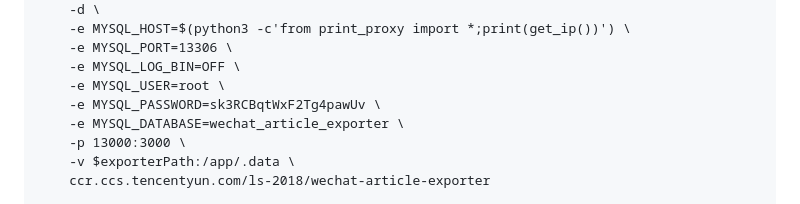
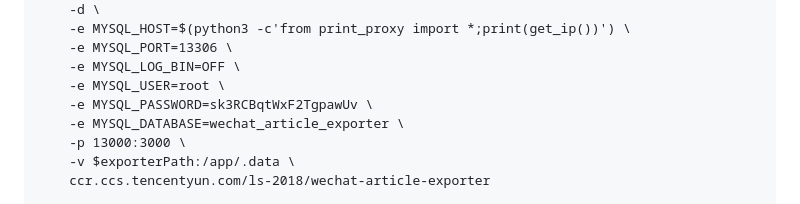
Before and after one commit to ls-2018/crawl_wechat, a Markdown page: readme.md, the part around the change. GitHub-like rendering.

```diff
--- a/readme.md
+++ b/readme.md
@@ -117,7 +117,7 @@ docker run \
 	-e MYSQL_PORT=13306 \
 	-e MYSQL_LOG_BIN=OFF \
 	-e MYSQL_USER=root \
-	-e MYSQL_PASSWORD=sk3RCBqtWxF2Tg4pawUv \
+	-e MYSQL_PASSWORD=sk3RCBqtWxF2TgpawUv \
 	-e MYSQL_DATABASE=wechat_article_exporter \
 	-p 13000:3000 \
 	-v $exporterPath:/app/.data \
```
